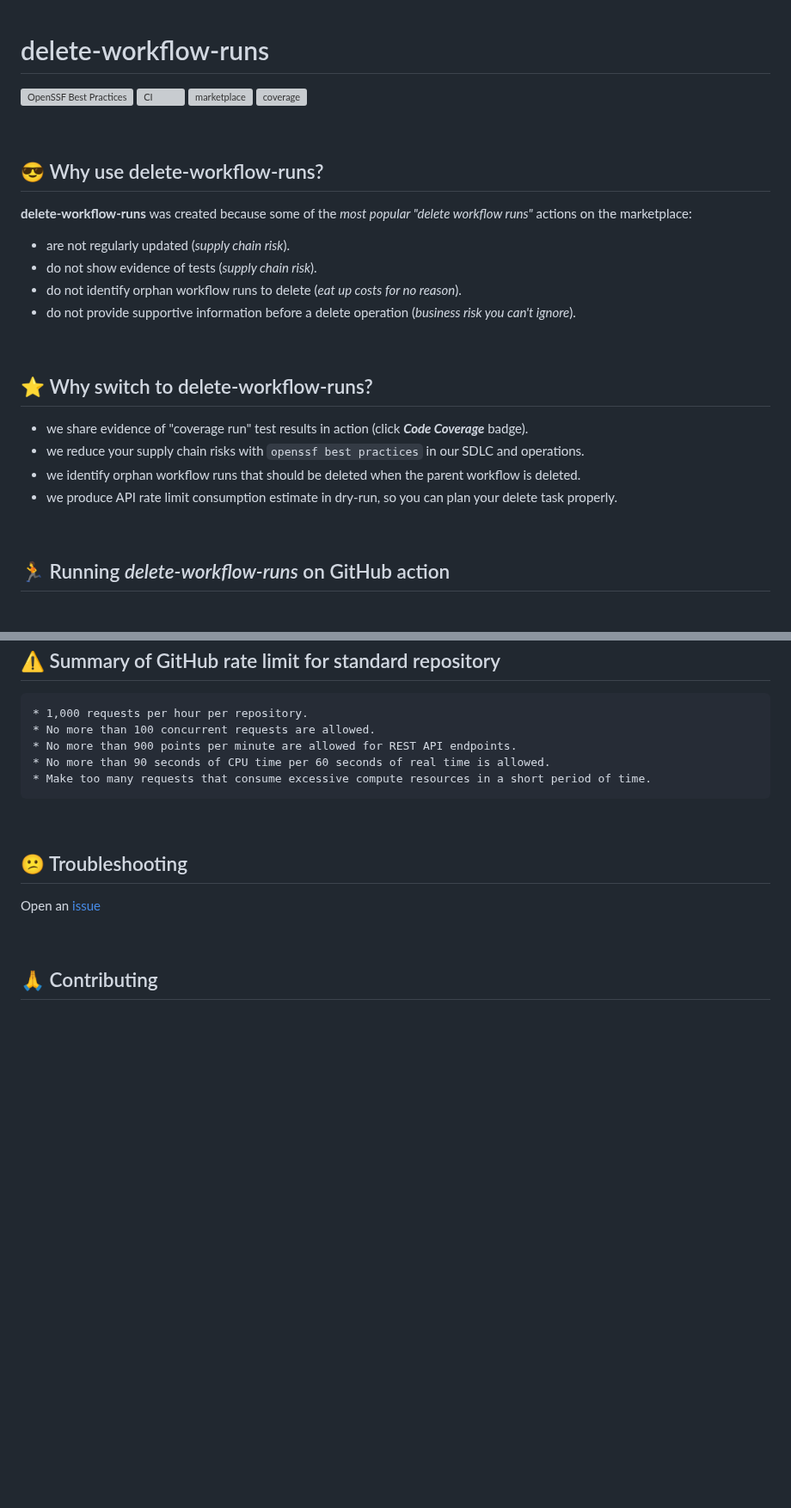
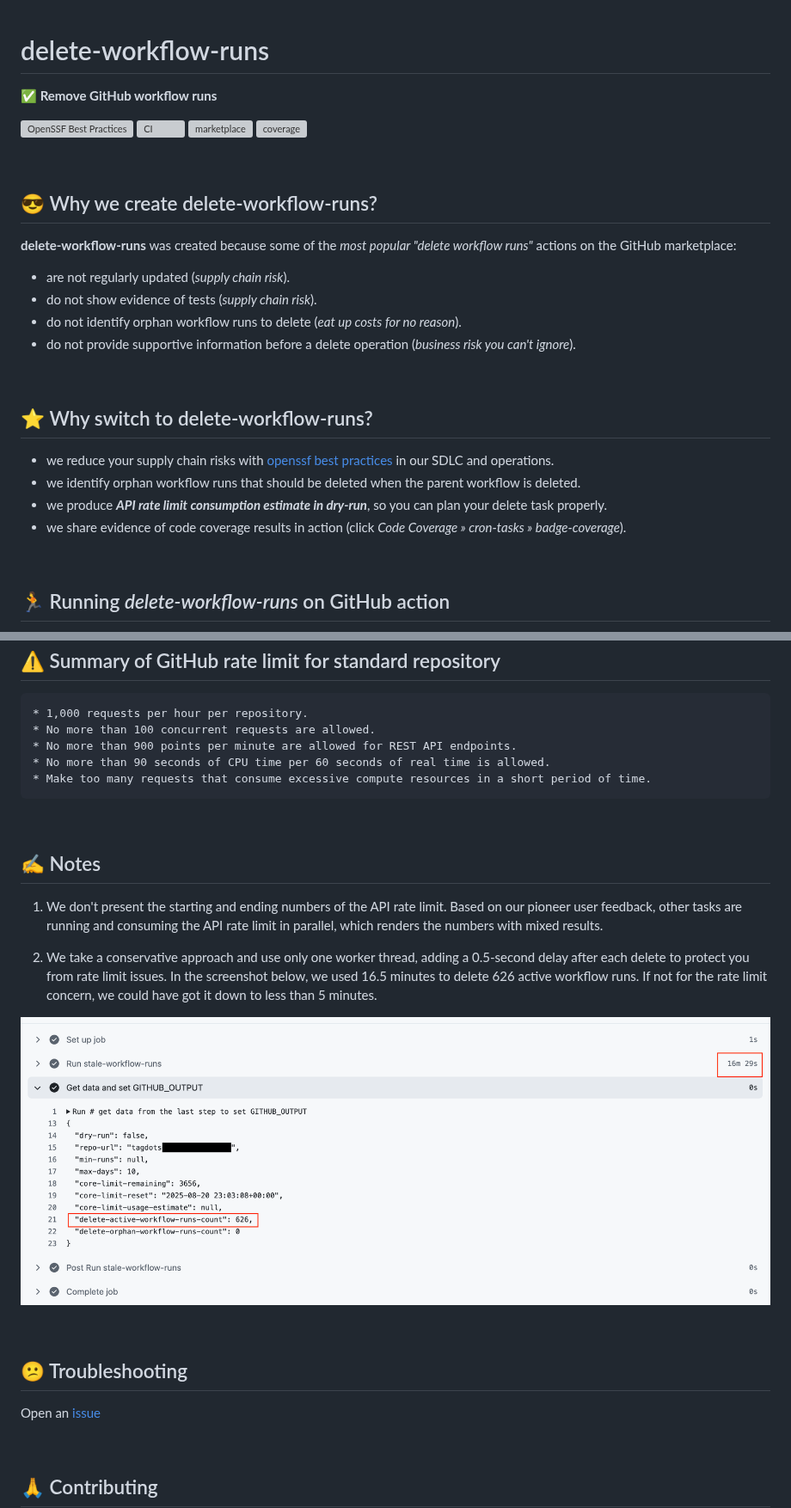
Before and after one commit to tagdots/delete-workflow-runs, a Markdown page: README.md, 2 parts joined by grey strips. Shown at 86% size. Rendered like a GitHub page; pictures changed too: assets/delete-workflow-runs-01.png (added); blank space fills up the shorter version; grey boxes are pictures that could not be loaded.

Commit message:
docs: add notes and screenshot to README

```diff
--- a/README.md
+++ b/README.md
@@ -1,5 +1,6 @@
 # delete-workflow-runs
 
+**✅ Remove GitHub workflow runs**
 
 [![OpenSSF Best Practices](https://www.bestpractices.dev/projects/11003/badge)](https://www.bestpractices.dev/projects/11003)
 [![CI](https://github.com/tagdots/delete-workflow-runs/actions/workflows/ci.yaml/badge.svg)](https://github.com/tagdots/delete-workflow-runs/actions/workflows/ci.yaml)
@@ -8,8 +9,8 @@
 
 <br>
 
-## 😎 Why use delete-workflow-runs?
-**delete-workflow-runs** was created because some of the _most popular "delete workflow runs"_ actions on the marketplace:
+## 😎 Why we create delete-workflow-runs?
+**delete-workflow-runs** was created because some of the _most popular "delete workflow runs"_ actions on the GitHub marketplace:
 - are not regularly updated (_supply chain risk_).
 - do not show evidence of tests (_supply chain risk_).
 - do not identify orphan workflow runs to delete (_eat up costs for no reason_).
@@ -18,10 +19,10 @@
 <br>
 
 ## ⭐ Why switch to delete-workflow-runs?
-- we share evidence of "coverage run" test results in action (click _**Code Coverage**_ badge).
-- we reduce your supply chain risks with `openssf best practices` in our SDLC and operations.
+- we reduce your supply chain risks with [openssf best practices](https://best.openssf.org) in our SDLC and operations.
 - we identify orphan workflow runs that should be deleted when the parent workflow is deleted.
-- we produce API rate limit consumption estimate in dry-run, so you can plan your delete task properly.
+- we produce _**API rate limit consumption estimate in dry-run**_, so you can plan your delete task properly.
+- we share evidence of code coverage results in action (click _Code Coverage » cron-tasks » badge-coverage_).
 
 <br>
 
@@ -234,6 +235,15 @@ API rate limit Reset At : 2025-08-07 22:46:47+00:00 (UTC)
 
 <br>
 
+## ✍️ Notes
+1. We don't present the starting and ending numbers of the API rate limit.  Based on our pioneer user feedback, other tasks are running and consuming the API rate limit in parallel, which renders the numbers with mixed results.
+
+1. We take a conservative approach and use only one worker thread, adding a 0.5-second delay after each delete to protect you from rate limit issues.  In the screenshot below, we used 16.5 minutes to delete 626 active workflow runs.  If not for the rate limit concern, we could have got it down to less than 5 minutes.
+
+![delete-01](https://raw.githubusercontent.com/tagdots/delete-workflow-runs/refs/heads/main/assets/delete-workflow-runs-01.png)
+
+<br>
+
 ## 😕  Troubleshooting
 
 Open an [issue][issues]
```
Also changed, not shown: other parts of README.md (+7 -7 lines), 1 other file.
